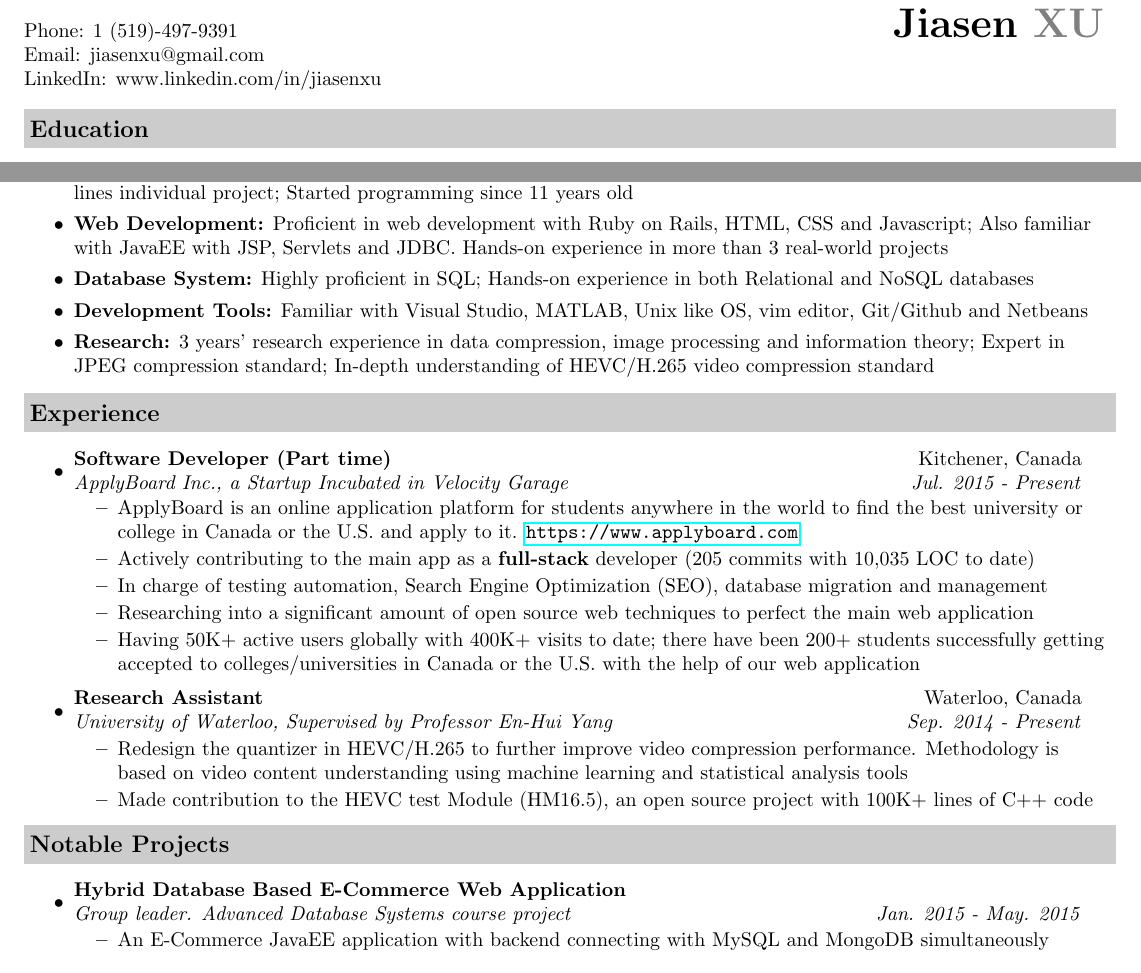
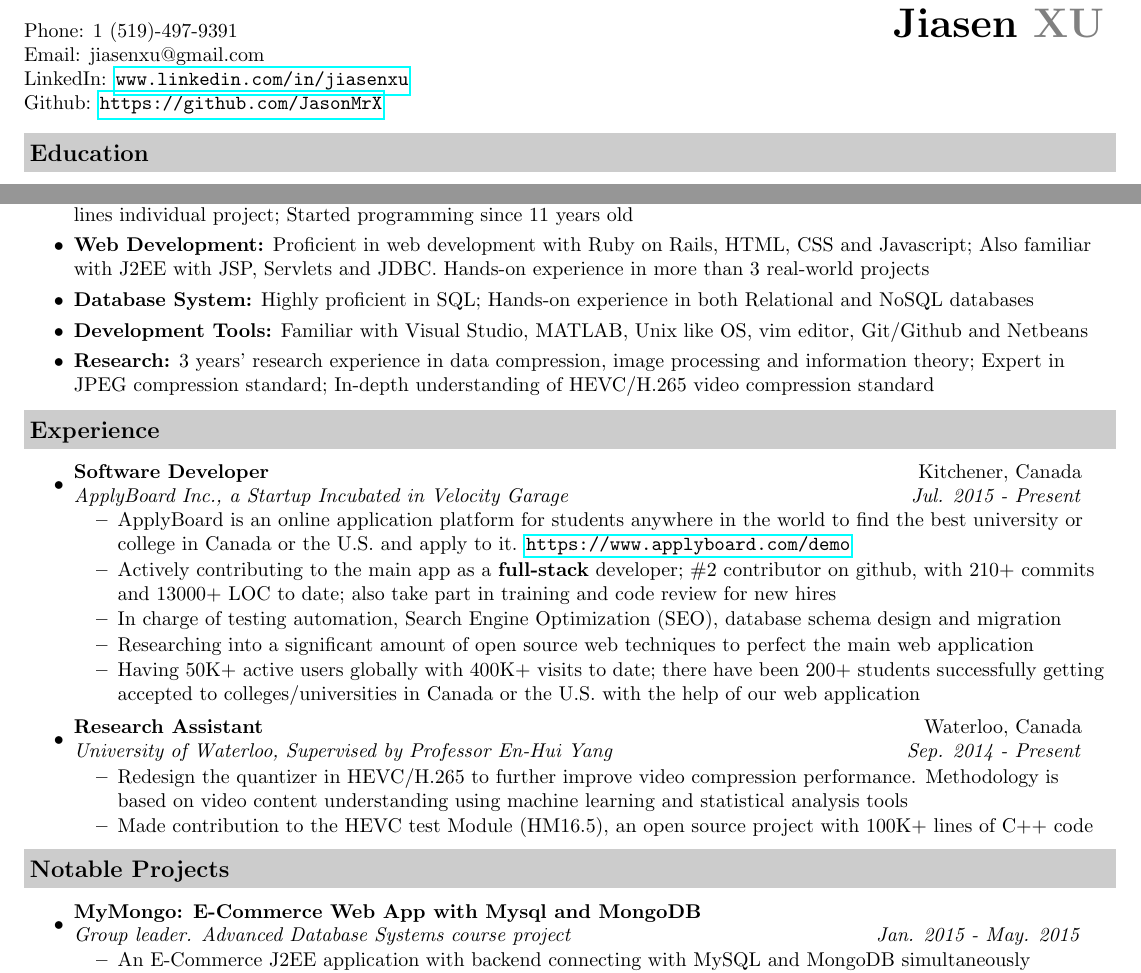
Before and after one commit to JasonMrX/Resume, a LaTeX CV (resume.tex): two parts of the page, joined at a grey line, cut so that both start at the same text. Compiled offline with pdfLaTeX.

Commit message:
better version

```diff
--- a/resume.tex
+++ b/resume.tex
@@ -42,7 +42,8 @@
 \begin{tabular*}{7.5in}{l@{\extracolsep{\fill}}r}
 Phone: 1 (519)-497-9391 & \textbf{\huge Jiasen \textcolor{newgrey}{XU}}\\
 Email: jiasenxu@gmail.com\\
-LinkedIn: www.linkedin.com/in/jiasenxu \\
+LinkedIn: \url{www.linkedin.com/in/jiasenxu} \\
+Github: \url{https://github.com/JasonMrX} \\
 \end{tabular*}
 
 \vspace{0.1in}
@@ -69,7 +70,7 @@ LinkedIn: www.linkedin.com/in/jiasenxu \\
 \begin{itemize}
 \itemsep0em
 \item {\textbf {Programming:}} Solid knowledge of algorithm and data structures; Highly proficient in Matlab and C, Proficient in C{}\verb!++! and also familiar with Java, Ruby and shell scripting; Contributed to 100K+ lines open source project and 4K+ lines individual project; Started programming since 11 years old
-\item{\textbf {Web Development:}} Proficient in web development with Ruby on Rails, HTML, CSS and Javascript; Also familiar with JavaEE with JSP, Servlets and JDBC. Hands-on experience in more than 3 real-world projects
+\item{\textbf {Web Development:}} Proficient in web development with Ruby on Rails, HTML, CSS and Javascript; Also familiar with J2EE with JSP, Servlets and JDBC. Hands-on experience in more than 3 real-world projects
 \item{\textbf {Database System:}} Highly proficient in SQL; Hands-on experience in both Relational and NoSQL databases
 %\item{\textbf {Development Tools:}} 5 years' experience in Visual Studio and MATLAB; Proficient in Unix like OS, vim editor, Git/Github and Netbeans; Also experienced in Eclipse and Altera QuartusII
 \item{\textbf {Development Tools:}} Familiar with Visual Studio, MATLAB, Unix like OS, vim editor, Git/Github and Netbeans
@@ -82,11 +83,11 @@ LinkedIn: www.linkedin.com/in/jiasenxu \\
 \begin{itemize}
 \itemsep0em
 \item
-    \ressubheading{Software Developer (Part time)}{Kitchener, Canada}{ApplyBoard Inc., a Startup Incubated in Velocity Garage}{ Jul. 2015 - Present}
+    \ressubheading{Software Developer}{Kitchener, Canada}{ApplyBoard Inc., a Startup Incubated in Velocity Garage}{ Jul. 2015 - Present}
 	\begin{itemize}
-		\resitem{ApplyBoard is an online application platform for students anywhere in the world to find the best university or college in Canada or the U.S. and apply to it. \url{https://www.applyboard.com} }
-        \resitem{Actively contributing to the main app as a \textbf{full-stack} developer (205 commits with 10,035 LOC to date)}
-		\resitem{In charge of testing automation, Search Engine Optimization (SEO), database migration and management}
+		\resitem{ApplyBoard is an online application platform for students anywhere in the world to find the best university or college in Canada or the U.S. and apply to it. \url{https://www.applyboard.com/demo} }
+        \resitem{Actively contributing to the main app as a \textbf{full-stack} developer; \#2 contributor on github, with 210+ commits and 13000+ LOC to date; also take part in training and code review for new hires}
+		\resitem{In charge of testing automation, Search Engine Optimization (SEO), database schema design and migration}
 		\resitem{Researching into a significant amount of open source web techniques to perfect the main web application}
         \resitem{Having 50K+ active users globally with 400K+ visits to date; there have been 200+ students successfully getting accepted to colleges/universities in Canada or the U.S. with the help of our web application }
 	\end{itemize}
@@ -107,9 +108,9 @@ LinkedIn: www.linkedin.com/in/jiasenxu \\
 \begin{itemize}
 \itemsep0em
 \item
-	\ressubheading{Hybrid Database Based E-Commerce Web Application}{}{Group leader. Advanced Database Systems course project}{Jan. 2015 - May. 2015}
+	\ressubheading{MyMongo: E-Commerce Web App with Mysql and MongoDB}{}{Group leader. Advanced Database Systems course project}{Jan. 2015 - May. 2015}
 	\begin{itemize}
-        \resitem{An E-Commerce JavaEE application with backend connecting with MySQL and MongoDB simultaneously}
+        \resitem{An E-Commerce J2EE application with backend connecting with MySQL and MongoDB simultaneously}
         \resitem{Lead the project development, framework setup, backend coding, database schema design and UI/UX design}
         \resitem{In charge of sprint planning, task distribution, and tutorials for new techniques adopted}
 	\end{itemize}
```
Also changed, not shown: resume.pdf.
